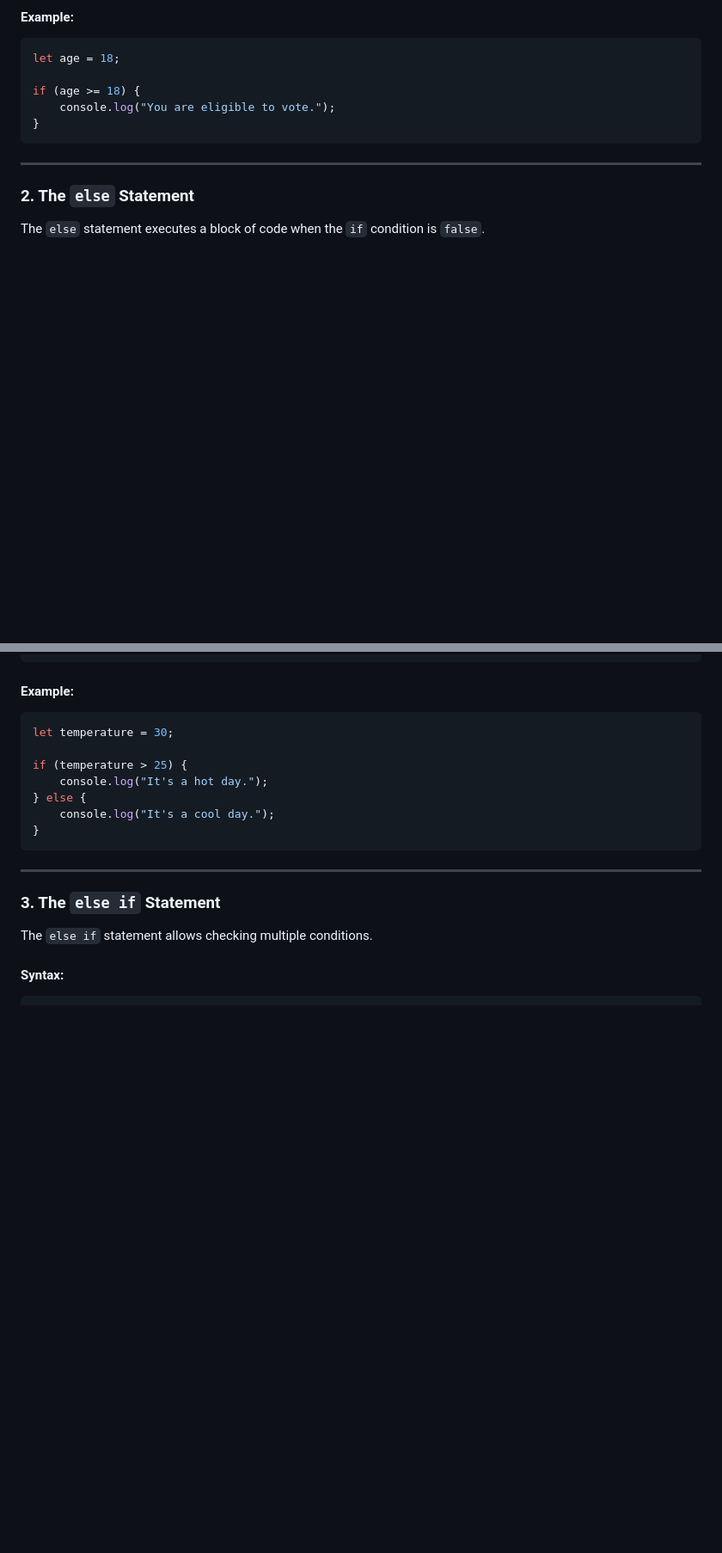
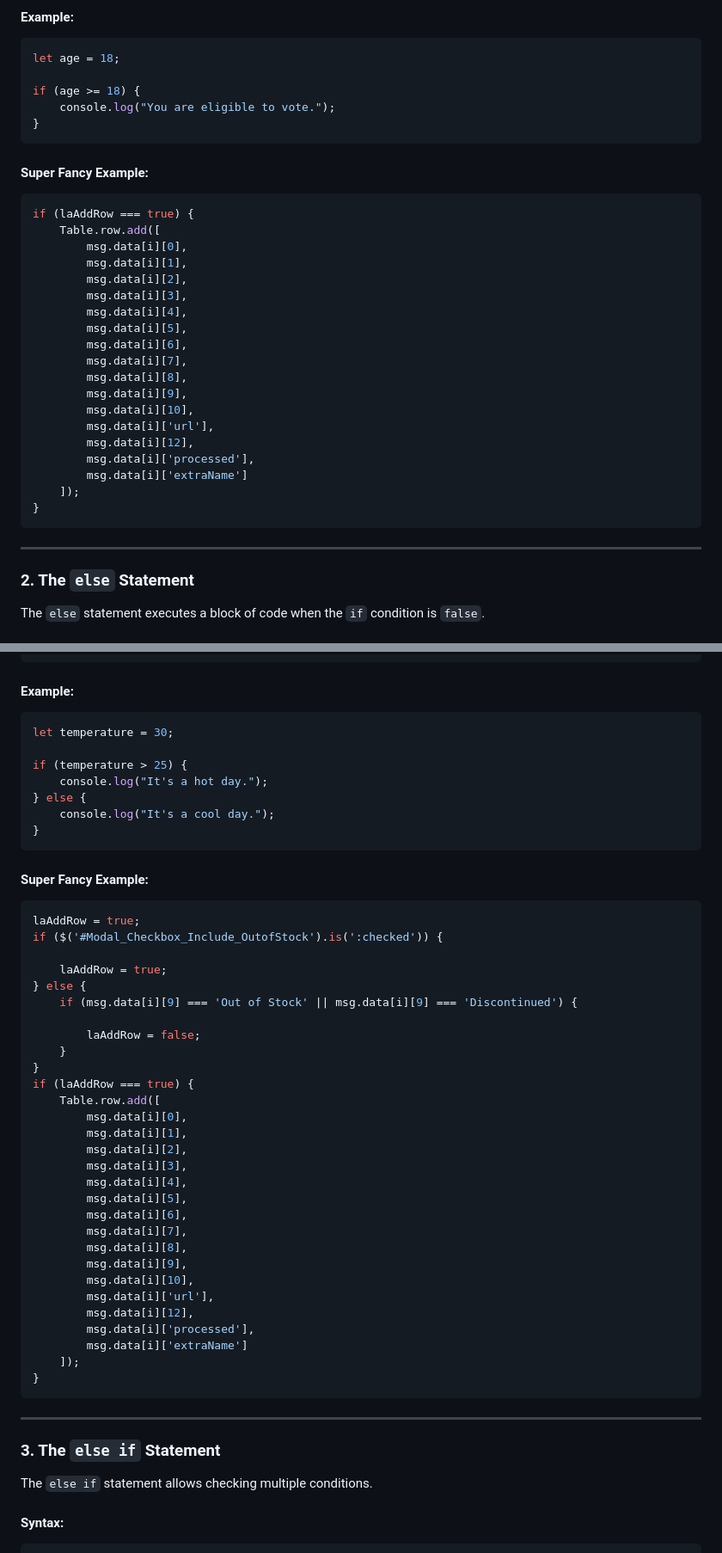
Before and after one commit to Velodata/WebDev-JavaScript-Week03-Session02, a Markdown page: README.md, 2 parts joined by grey strips. Shown: that part at 86% size. GitHub-like rendering; blank space fills up the shorter version.

Commit message:
2025.03.12  -  Updating the class README.MD file about JavaScript conditional statements and For While loops

````diff
--- a/README.md
+++ b/README.md
@@ -23,6 +23,31 @@ if (age >= 18) {
 }
 ```
 
+
+#### Super Fancy Example:
+```javascript
+if (laAddRow === true) {
+    Table.row.add([
+        msg.data[i][0],
+        msg.data[i][1],
+        msg.data[i][2],
+        msg.data[i][3],
+        msg.data[i][4],
+        msg.data[i][5],
+        msg.data[i][6],
+        msg.data[i][7],
+        msg.data[i][8],
+        msg.data[i][9],
+        msg.data[i][10],
+        msg.data[i]['url'],
+        msg.data[i][12],
+        msg.data[i]['processed'],
+        msg.data[i]['extraName']
+    ]);
+}
+```
+
+
 ---
 
 ### 2. The `else` Statement
@@ -47,6 +72,42 @@ if (temperature > 25) {
     console.log("It's a cool day.");
 }
 ```
+
+
+
+#### Super Fancy Example:
+```javascript
+laAddRow = true;
+if ($('#Modal_Checkbox_Include_OutofStock').is(':checked')) {
+
+    laAddRow = true;
+} else {
+    if (msg.data[i][9] === 'Out of Stock' || msg.data[i][9] === 'Discontinued') {
+
+        laAddRow = false;
+    }
+}
+if (laAddRow === true) {
+    Table.row.add([
+        msg.data[i][0],
+        msg.data[i][1],
+        msg.data[i][2],
+        msg.data[i][3],
+        msg.data[i][4],
+        msg.data[i][5],
+        msg.data[i][6],
+        msg.data[i][7],
+        msg.data[i][8],
+        msg.data[i][9],
+        msg.data[i][10],
+        msg.data[i]['url'],
+        msg.data[i][12],
+        msg.data[i]['processed'],
+        msg.data[i]['extraName']
+    ]);
+}
+```
+
 
 ---
 
````
